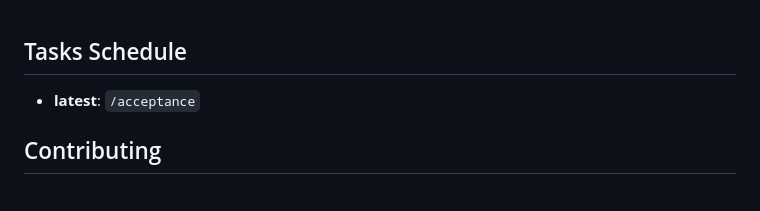
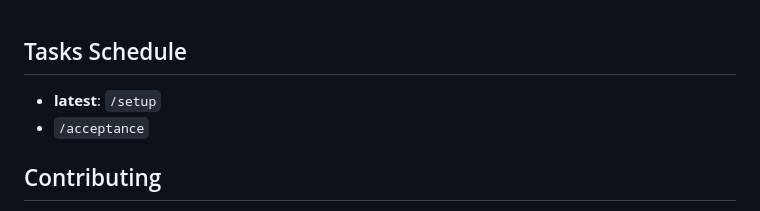
Before and after one commit to gajabaar/2023-summer, a Markdown page: README.md, the part around the change. GitHub-like rendering.

Commit message:
[setup] first draft  (#22)
* [setup] initial draft

* [setup] update submission guidelines

* [setup] fix rendering typo

```diff
--- a/README.md
+++ b/README.md
@@ -1,6 +1,7 @@
 ## Tasks Schedule
 
-- **latest**: `/acceptance`
+- **latest**: `/setup`
+- `/acceptance`
 
 ## Contributing
 This document describes the workflow for submissions from 2023-gajabaar that can be public. We highly recommend you go through the document before contribution.
```
Also changed, not shown: setup/README.md (added, +106 -0 lines).
